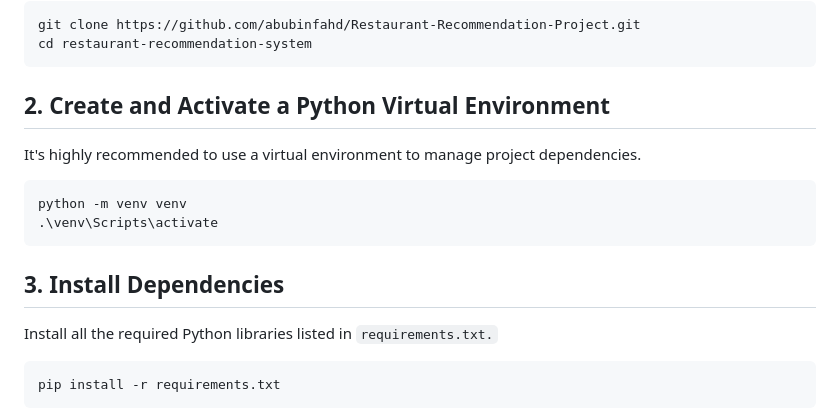
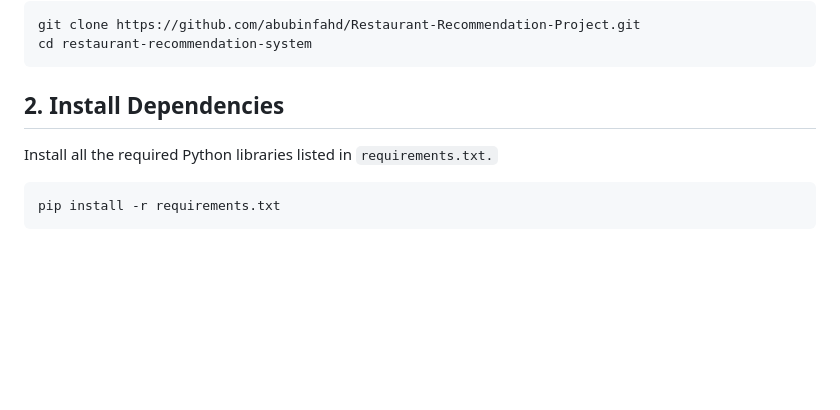
Before and after one commit to abubinfahd/Restaurant-Recommendation-Project, a Markdown page: README.md, the part around the change. Rendered like a GitHub page; blank space fills up the shorter version.

````diff
--- a/README.md
+++ b/README.md
@@ -57,14 +57,7 @@ Clone this repository to your local machine using Git:
 git clone https://github.com/abubinfahd/Restaurant-Recommendation-Project.git
 cd restaurant-recommendation-system
 ```
-## 2. Create and Activate a Python Virtual Environment
-It's highly recommended to use a virtual environment to manage project dependencies.
-
-```bash
-python -m venv venv
-.\venv\Scripts\activate
-```
-## 3. Install Dependencies
+## 2. Install Dependencies
 Install all the required Python libraries listed in `requirements.txt.`
 
 ```bash
````
